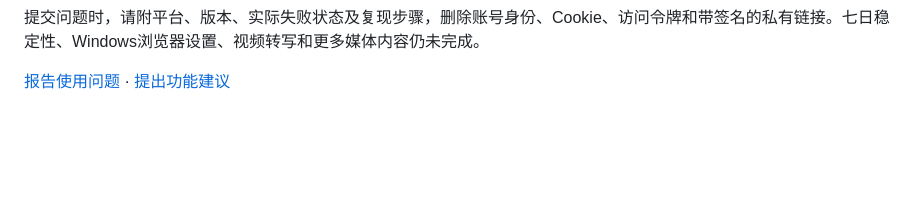
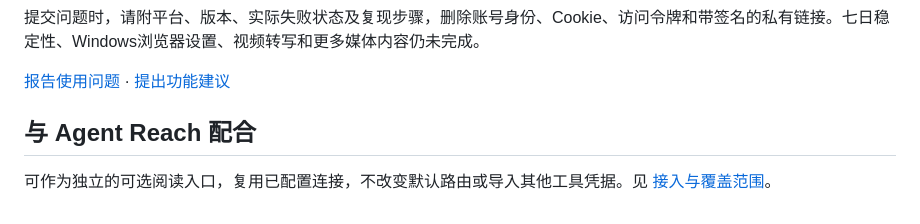
Before and after one commit to workstonedai-collab/social-media-read-for-agent, a Markdown page: README.md, the part around the change. Rendered like a GitHub page; blank space fills up the shorter version.

```diff
--- a/README.md
+++ b/README.md
@@ -204,3 +204,7 @@ python3 scripts/verify_clean_install.py --output .state/clean-install.json
 
 
 [报告使用问题](https://github.com/workstonedai-collab/social-media-read-for-agent/issues/new?template=bug_report.yml) · [提出功能建议](https://github.com/workstonedai-collab/social-media-read-for-agent/issues/new?template=feature_request.yml)
+
+## 与 Agent Reach 配合
+
+可作为独立的可选阅读入口，复用已配置连接，不改变默认路由或导入其他工具凭据。见 [接入与覆盖范围](docs/agent-reach.md)。
```
Also changed, not shown: README.en.md (+4 -0 lines), docs/agent-reach.md (added, +29 -0 lines).
